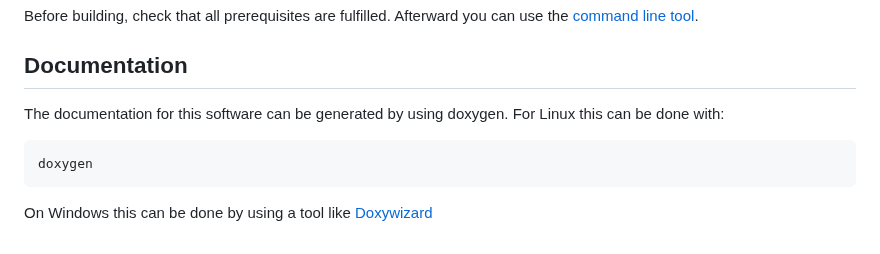
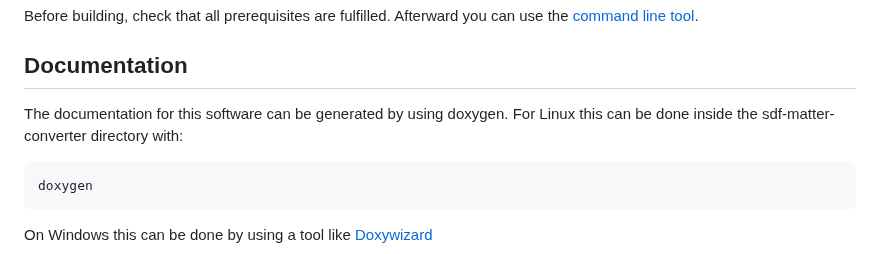
Before and after one commit to niklasbhv/sdf-matter-converter, a Markdown page: README.md, the part around one of its changes. GitHub-like rendering.

Commit message:
Small fixes for README.md

````diff
--- a/README.md
+++ b/README.md
@@ -44,7 +44,7 @@ Afterward you can use the [command line tool](#using-the-command-line-tool).
 ## Documentation
 
 The documentation for this software can be generated by using doxygen.
-For Linux this can be done with:
+For Linux this can be done inside the sdf-matter-converter directory with:
 
 ```
 doxygen
````
Also changed, not shown: other parts of README.md (+6 -2 lines).
